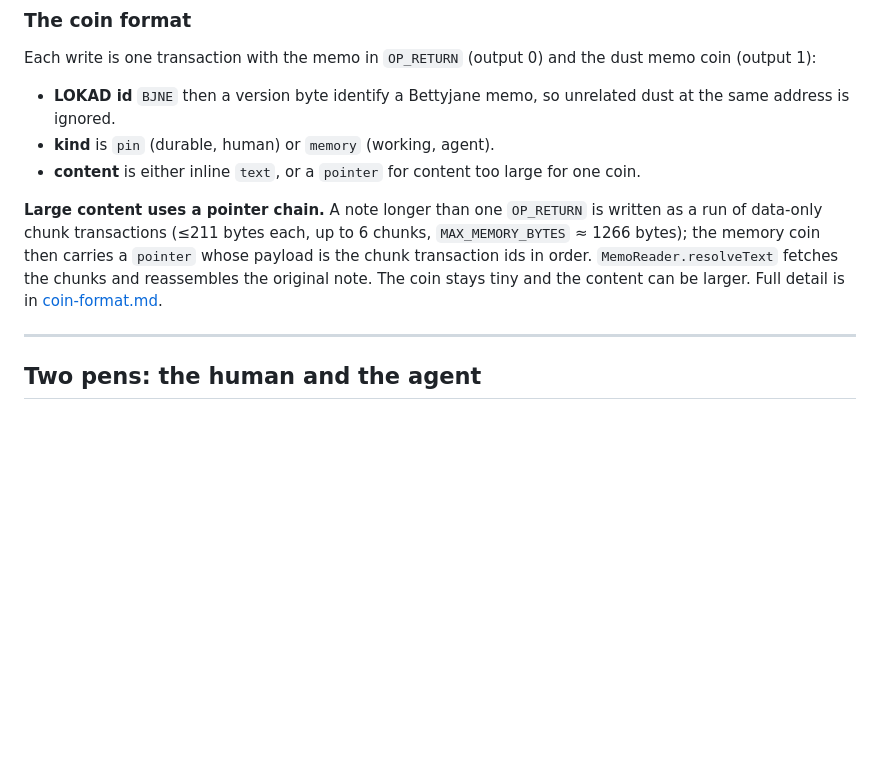
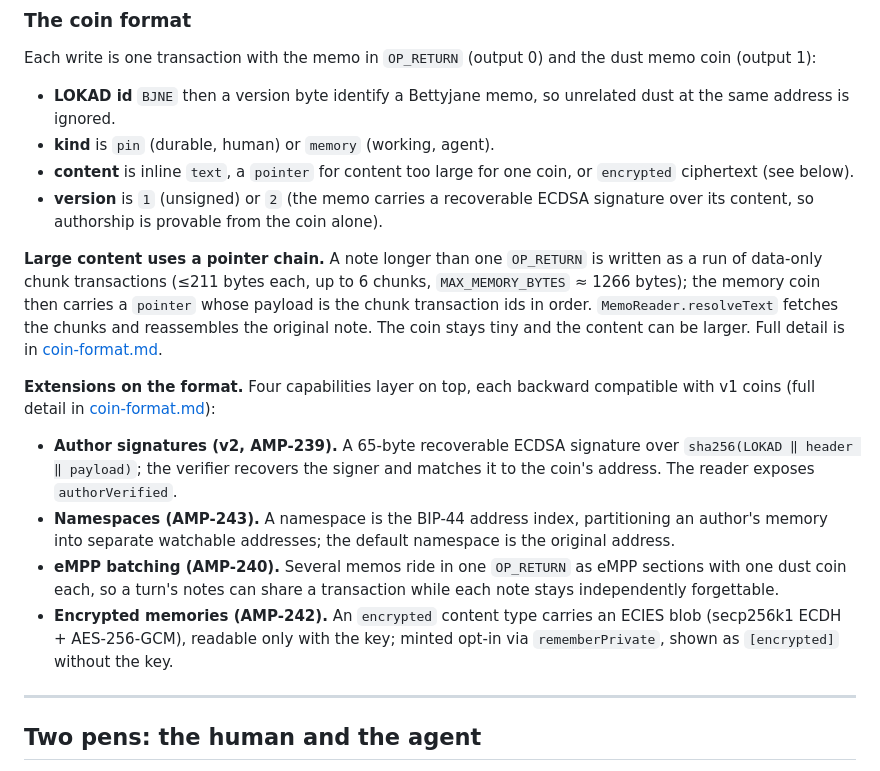
Before and after one commit to amphetamarina/Bettyjane, a Markdown page: docs/SPEC.md, the part around the change. Rendered like a GitHub page; blank space fills up the shorter version.

Commit message:
docs: surface the post-v0.1.0 features in README and SPEC
Document content-signed memories (v2), namespaces, eMPP batching, and encrypted
private memories in the README status section and the SPEC coin-format section,
each noted as backward compatible with v1 coins.

```diff
--- a/docs/SPEC.md
+++ b/docs/SPEC.md
@@ -79,8 +79,10 @@ dust memo coin (output 1):
 - **LOKAD id** `BJNE` then a version byte identify a Bettyjane memo, so unrelated
   dust at the same address is ignored.
 - **kind** is `pin` (durable, human) or `memory` (working, agent).
-- **content** is either inline `text`, or a `pointer` for content too large for
-  one coin.
+- **content** is inline `text`, a `pointer` for content too large for one coin,
+  or `encrypted` ciphertext (see below).
+- **version** is `1` (unsigned) or `2` (the memo carries a recoverable ECDSA
+  signature over its content, so authorship is provable from the coin alone).
 
 **Large content uses a pointer chain.** A note longer than one `OP_RETURN` is
 written as a run of data-only chunk transactions (≤211 bytes each, up to 6
@@ -89,6 +91,22 @@ chunks, `MAX_MEMORY_BYTES` ≈ 1266 bytes); the memory coin then carries a
 `MemoReader.resolveText` fetches the chunks and reassembles the original note.
 The coin stays tiny and the content can be larger. Full detail is in
 [coin-format.md](coin-format.md).
+
+**Extensions on the format.** Four capabilities layer on top, each backward
+compatible with v1 coins (full detail in [coin-format.md](coin-format.md)):
+
+- **Author signatures (v2, AMP-239).** A 65-byte recoverable ECDSA signature over
+  `sha256(LOKAD ‖ header ‖ payload)`; the verifier recovers the signer and matches
+  it to the coin's address. The reader exposes `authorVerified`.
+- **Namespaces (AMP-243).** A namespace is the BIP-44 address index, partitioning
+  an author's memory into separate watchable addresses; the default namespace is
+  the original address.
+- **eMPP batching (AMP-240).** Several memos ride in one `OP_RETURN` as eMPP
+  sections with one dust coin each, so a turn's notes can share a transaction while
+  each note stays independently forgettable.
+- **Encrypted memories (AMP-242).** An `encrypted` content type carries an ECIES
+  blob (secp256k1 ECDH + AES-256-GCM), readable only with the key; minted opt-in
+  via `rememberPrivate`, shown as `[encrypted]` without the key.
 
 ---
 
```
Also changed, not shown: README.md (+14 -0 lines).
